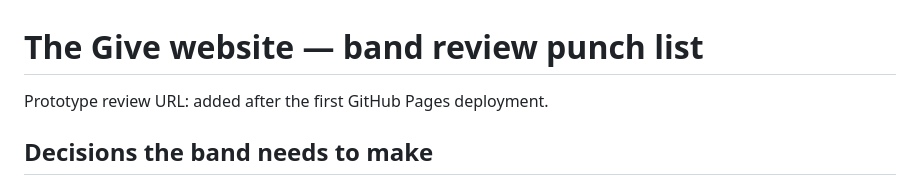
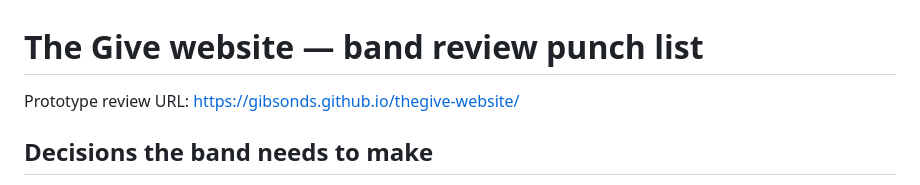
Before and after one commit to gibsonds/thegive-website, a Markdown page: PUNCH-LIST.md, the part around the change. GitHub-like rendering.

Commit message:
Add prototype review URL

```diff
--- a/PUNCH-LIST.md
+++ b/PUNCH-LIST.md
@@ -1,6 +1,6 @@
 # The Give website — band review punch list
 
-Prototype review URL: added after the first GitHub Pages deployment.
+Prototype review URL: https://gibsonds.github.io/thegive-website/
 
 ## Decisions the band needs to make
 
```
